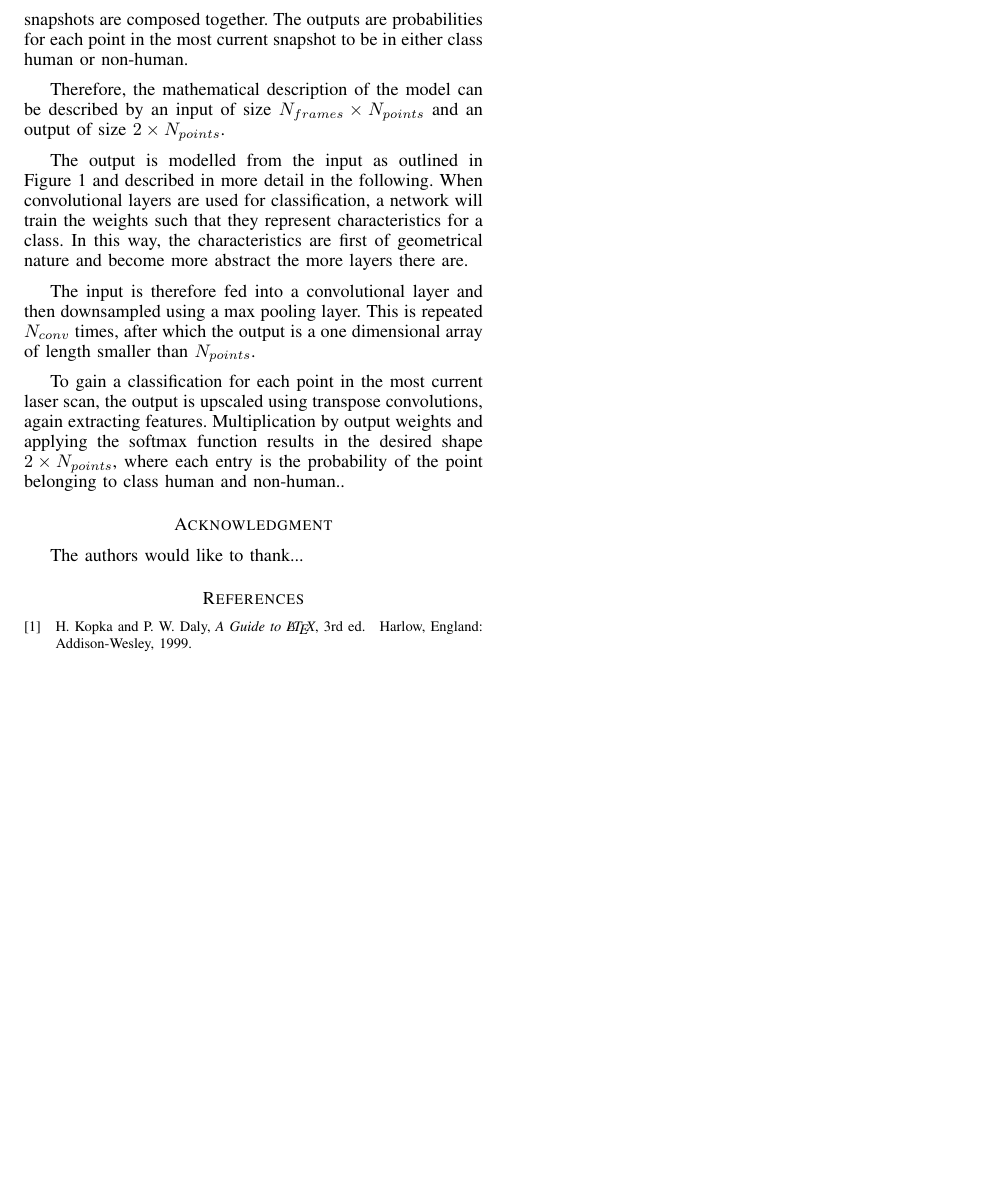
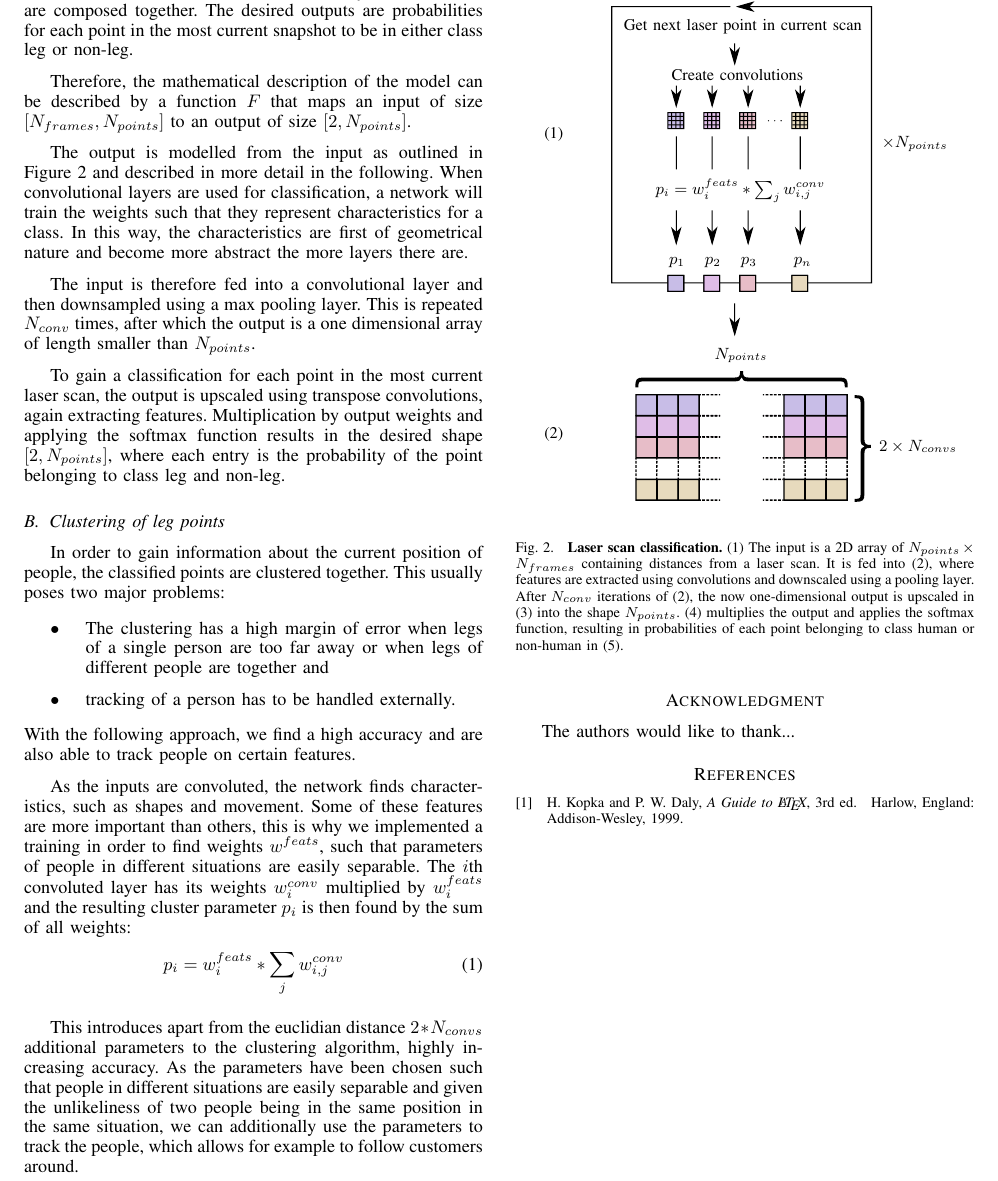
Before and after one commit to ipa-srd/ICRA-Paper, a LaTeX paper (main.tex, which reads chapters/ModelDescription/conv_model.tex): part of page 2 of 2, cut so that both start at the same text, the shorter picture padded with empty space. Compiled offline with pdfLaTeX.

Commit message:
chapter 2.2 done

```diff
--- a/chapters/ModelDescription/conv_model.tex
+++ b/chapters/ModelDescription/conv_model.tex
@@ -19,12 +24,43 @@ In order to classify a laser scan, we take a snapshot of the current scan in equ
 
-The network will find characteristics in the objective shapes of the laser scans. To also account for movement, $N_{frames}$ snapshots are composed together.
-The outputs are probabilities for each point in the most current snapshot to be in either class human or non-human.
+From the one-dimensional array as input, the network would only find characteristics in the objective shapes of the laser scans. To also account for movement, $N_{frames}$ snapshots are composed together.
+The desired outputs are probabilities for each point in the most current snapshot to be in either class leg or non-leg.
 
-Therefore, the mathematical description of the model can be described by an input of size $N_{frames} \times N_{points}$ and an output of size $2 \times N_{points}$.
+Therefore, the mathematical description of the model can be described by a function $F$ that maps an input of size $[N_{frames}, N_{points}]$ to an output of size $[2, N_{points}]$.
 
 The output is modelled from the input as outlined in Figure \ref{fig:laser_classification} and described in more detail in the following.
 When convolutional layers are used for classification, a network will train the weights such that they represent characteristics for a class. In this way, the characteristics are first of geometrical nature and become more abstract the more layers there are.
 
 The input is therefore fed into a convolutional layer and then downsampled using a max pooling layer. This is repeated $N_{conv}$ times, after which the output is a one dimensional array of length smaller than $N_{points}$.
 
-To gain a classification for each point in the most current laser scan, the output is upscaled using transpose convolutions, again extracting features. Multiplication by output weights and applying the softmax function results in the desired shape $2 \times N_{points}$, where each entry is the probability of the point belonging to class human and non-human..
+To gain a classification for each point in the most current laser scan, the output is upscaled using transpose convolutions, again extracting features. Multiplication by output weights and applying the softmax function results in the desired shape $[2, N_{points}]$, where each entry is the probability of the point belonging to class leg and non-leg.
+
+
+
+\subsection{Clustering of leg points}
+
+In order to gain information about the current position of people, the classified points are clustered together. This usually poses two major problems:
+\begin{itemize}
+\item The clustering has a high margin of error when legs of a single person are too far away or when legs of different people are together
+and
+\item tracking of a person has to be handled externally.
+\end{itemize}
+With the following approach, we find a high accuracy and are also able to track people on certain features.
+
+As the inputs are convoluted, the network finds characteristics, such as shapes and movement. Some of these features are more important than others, this is why we implemented a training in order to find weights $w^{feats}$, such that parameters of people in different situations are easily separable. The $i$th convoluted layer has its weights $w^{conv}_i$ multiplied by $w^{feats}_i$ and the resulting cluster parameter $p_i$ is then found by the sum of all weights:
+\begin{equation}
+	p_i =  w^{feats}_{i} * \sum_{j} w^{conv}_{i,j}
+\end{equation}
+
+This introduces apart from the euclidian distance $2*N_{convs}$ additional parameters to the clustering algorithm, highly increasing accuracy. As the parameters have been chosen such that people in different situations are easily separable and given the unlikeliness of two people being in the same position in the same situation, we can additionally use the parameters to track the people, which allows for example to follow customers around.
+
+\begin{figure}
+% Hier kannst du einstellen, wie groß das Bild in deinem Dokument ist (der Text wird nicht mit skaliert)
+\def\svgwidth{0.4 \textwidth}
+% Hier die schriftgröße im Bild
+\small
+% Der Pfad zu der pdf_tex Datei
+\import{figures/}{cluster_convs.pdf_tex}
+% Hier ne Bildunterschrift
+\caption{\textbf{Laser scan classification.} (1) The input is a 2D array of $N_{points} \times N_{frames}$ containing distances from a laser scan. It is fed into (2), where features are extracted using convolutions and downscaled using a pooling layer. After $N_{conv}$ iterations of (2), the now one-dimensional output is upscaled in (3) into the shape $N_{points}$. (4) multiplies the output and applies the softmax function, resulting in probabilities of each point belonging to class human or non-human in (5).}
+\label{fig:laser_classification}
+\end{figure}
--- a/main.tex
+++ b/main.tex
@@ -75,6 +75,8 @@
 \usepackage{xcolor}
 \usepackage[utf8]{inputenc}
 
+\newcommand{\todo}[1]{[\textcolor{red}{\textbf{\textit{#1}}}]}
+
 
 
 % Some very useful LaTeX packages include:
@@ -106,7 +108,7 @@
 
 % *** CITATION PACKAGES ***
 %
-%\usepackage{cite}
+\usepackage{cite}
 % cite.sty was written by Donald Arseneau
 % V1.6 and later of IEEEtran pre-defines the format of the cite.sty package
 % \cite{} output to follow that of IEEE. Loading the cite package will
```
Also changed, not shown: chapters/Abstract/abstract.tex (+1 -1 lines), chapters/Introduction/introduction.tex (+4 -3 lines), figures/cluster_convs.pdf (added), figures/cluster_convs.pdf_tex (added), figures/svg/cluster_convs.svg (added), figures/svg/conv_layers.svg, main.pdf, chapters/ModelDescription/conv_model.tex (13 more changed lines), 4 other files.
